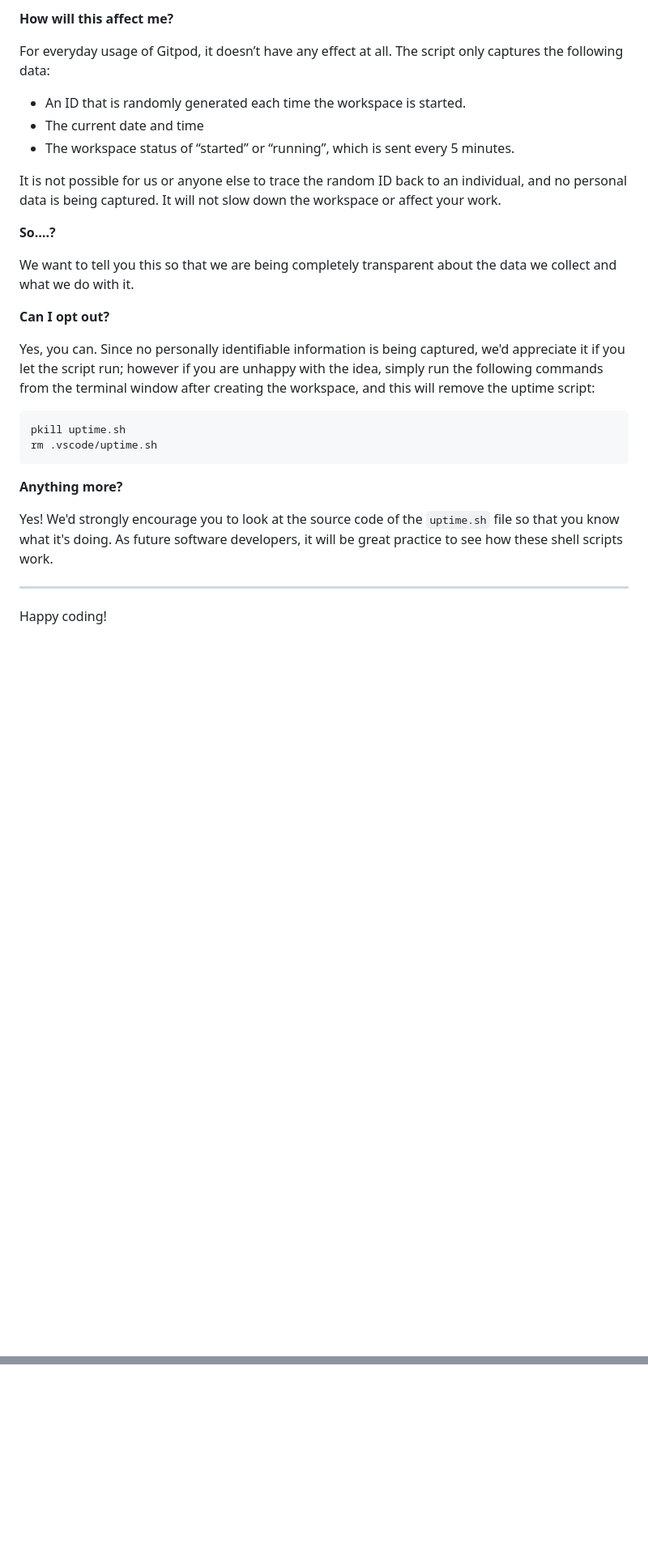
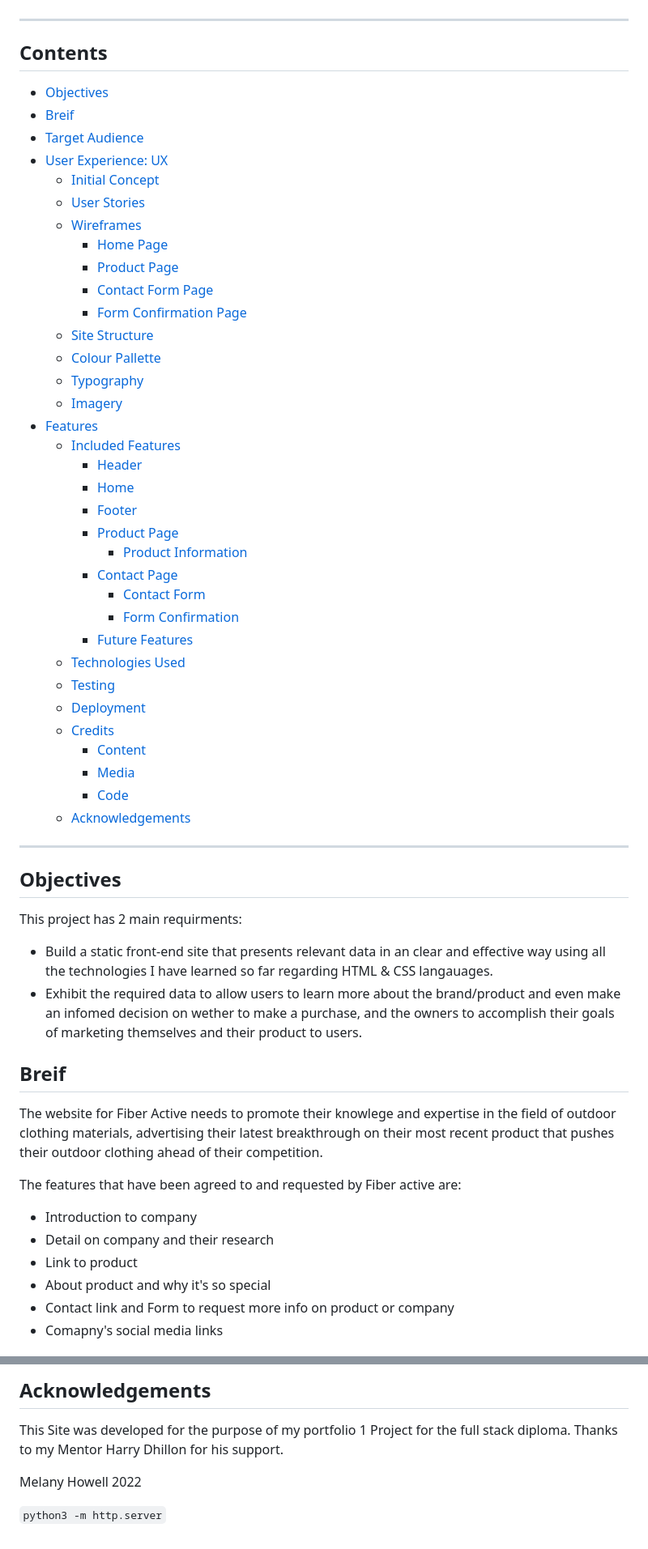
Before and after one commit to Code-Institute-Submissions/melanyhowell-Project2, a Markdown page: README.md, 2 parts joined by grey strips. Shown: that part at 81% size. Rendered like a GitHub page; blank space fills up the shorter version.

Commit message:
basic framework setup and wireframe images included

````diff
--- a/README.md
+++ b/README.md
@@ -79,30 +23,59 @@ It will help us to calculate how many running workspaces there are at any one ti
-**How will this affect me?**
-
-For everyday usage of Gitpod, it doesn’t have any effect at all. The script only captures the following data:
-
-- An ID that is randomly generated each time the workspace is started.
-- The current date and time
-- The workspace status of “started” or “running”, which is sent every 5 minutes.
-
-It is not possible for us or anyone else to trace the random ID back to an individual, and no personal data is being captured. It will not slow down the workspace or affect your work.
-
-**So….?**
-
-We want to tell you this so that we are being completely transparent about the data we collect and what we do with it.
-
-**Can I opt out?**
-
-Yes, you can. Since no personally identifiable information is being captured, we'd appreciate it if you let the script run; however if you are unhappy with the idea, simply run the following commands from the terminal window after creating the workspace, and this will remove the uptime script:
-
-```
-pkill uptime.sh
-rm .vscode/uptime.sh
-```
-
-**Anything more?**
-
-Yes! We'd strongly encourage you to look at the source code of the `uptime.sh` file so that you know what it's doing. As future software developers, it will be great practice to see how these shell scripts work.
 
 ---
 
-Happy coding!
+## Contents
++ [Objectives](#Objectives)
++ [Breif](#breif)
++ [Target Audience](#target-audience)
++ [User Experience: UX](#user-exerience-ux)
+    + [Initial Concept](#initial-concept)
+    + [User Stories](#user-stories)
+    + [Wireframes](#wireframes)
+        + [Home Page](#home-page)
+        + [Product Page](#productservices-page)
+        + [Contact Form Page](#contact-form-page)
+        + [Form Confirmation Page](#form-confirmation-page)
+    + [Site Structure](#site-structure)
+    + [Colour Pallette](#colour-pallette)
+    + [Typography](#typography)
+    + [Imagery](#imagery)
++ [Features](#features)
+    + [Included Features](#included-features)
+        + [Header](#header)
+        + [Home](#home)
+        + [Footer](#footer)
+        + [Product Page](#product-page)
+            + [Product Information](#product-information)
+        + [Contact Page](#contact-page)
+            + [Contact Form](#contact-form)
+            + [Form Confirmation](#form-confirmation)
+        + [Future Features](#future-features)
+    + [Technologies Used](#technologies-used)
+    + [Testing](#testing)
+    + [Deployment](#deployment)
+    + [Credits](Credits)
+        + [Content](#content)
+        + [Media](#media)
+        + [Code](#code)
+    + [Acknowledgements](#acknowledgements)
+
+
+---
+
+## Objectives
+This project has 2 main requirments:
++ Build a static front-end site that presents relevant data in an clear and effective way using all the technologies I have learned so far regarding HTML & CSS langauages.
++ Exhibit the required data to allow users to learn more about the brand/product and even make an infomed decision on wether to make a purchase, and the owners to accomplish their goals of marketing themselves and their product to users.
+
+
+## Breif
+The website for Fiber Active needs to promote their knowlege and expertise in the field of outdoor clothing materials, advertising their latest breakthrough on their most recent product that pushes their outdoor clothing ahead of their competition.
+
+The features that have been agreed to and requested by Fiber active are:
++ Introduction to company
++ Detail on company and their research
++ Link to product
++ About product and why it's so special
++ Contact link and Form to request more info on product or company
++ Comapny's social media links
+
@@ -108,0 +295,9 @@ Happy coding!
+## Acknowledgements
+
+This Site was developed for the purpose of my portfolio 1 Project for the full stack diploma.
+Thanks to my Mentor Harry Dhillon for his support.
+
+
+Melany Howell 2022
+
+`python3 -m http.server`
````
Also changed, not shown: other parts of README.md (+224 -67 lines), assets/readmeimages/Wireframe - Contact page.png (added), assets/readmeimages/Wireframe - Home page.png (added), assets/readmeimages/Wireframe - PopUp.png (added), 1 other file.
